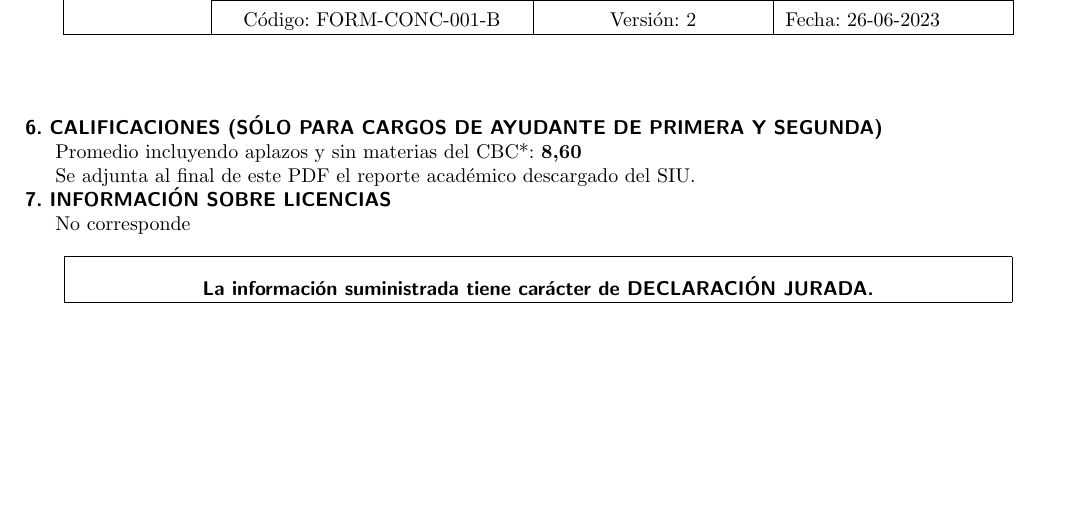
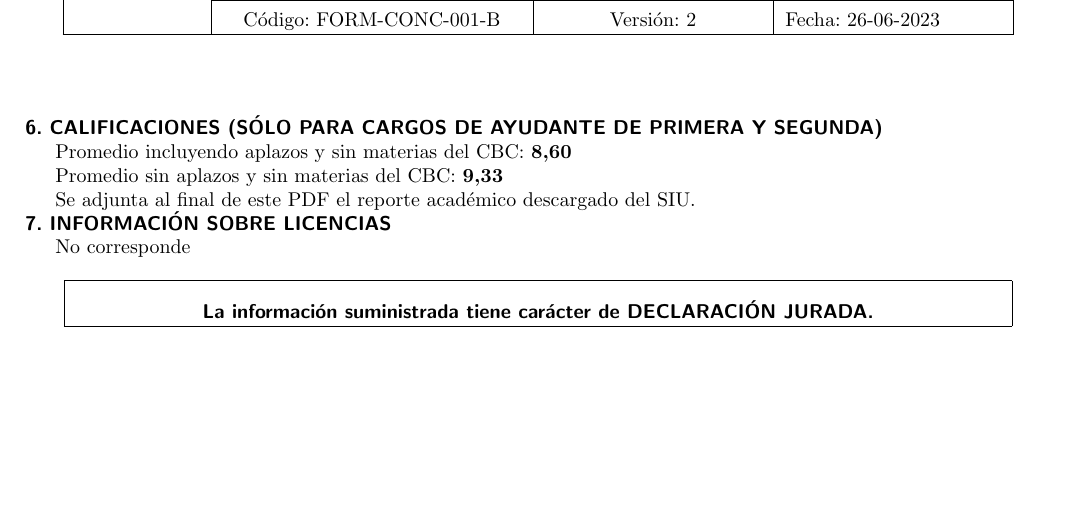
Before and after one commit to honi/uba-concursos, a LaTeX document (formulario/bekenstein_jonathan.tex, which reads formulario/calificaciones.tex): part of page 6 of 6, cut so that both start at the same text. Compiled offline with pdfLaTeX.

Commit message:
Actualiza formulario

```diff
--- a/formulario/calificaciones.tex
+++ b/formulario/calificaciones.tex
@@ -1,3 +1,5 @@
-Promedio incluyendo aplazos y sin materias del CBC*: \textbf{8,60}
+Promedio incluyendo aplazos y sin materias del CBC: \textbf{8,60}
+
+Promedio sin aplazos y sin materias del CBC: \textbf{9,33}
 
 Se adjunta al final de este PDF el reporte académico descargado del SIU.
```
Also changed, not shown: formulario/bekenstein_jonathan.pdf (deleted), formulario/bekenstein_jonathan_ay2algoritmos.pdf (added), formulario/bekenstein_jonathan_ay2sistemas.pdf (added), 2 other files.
